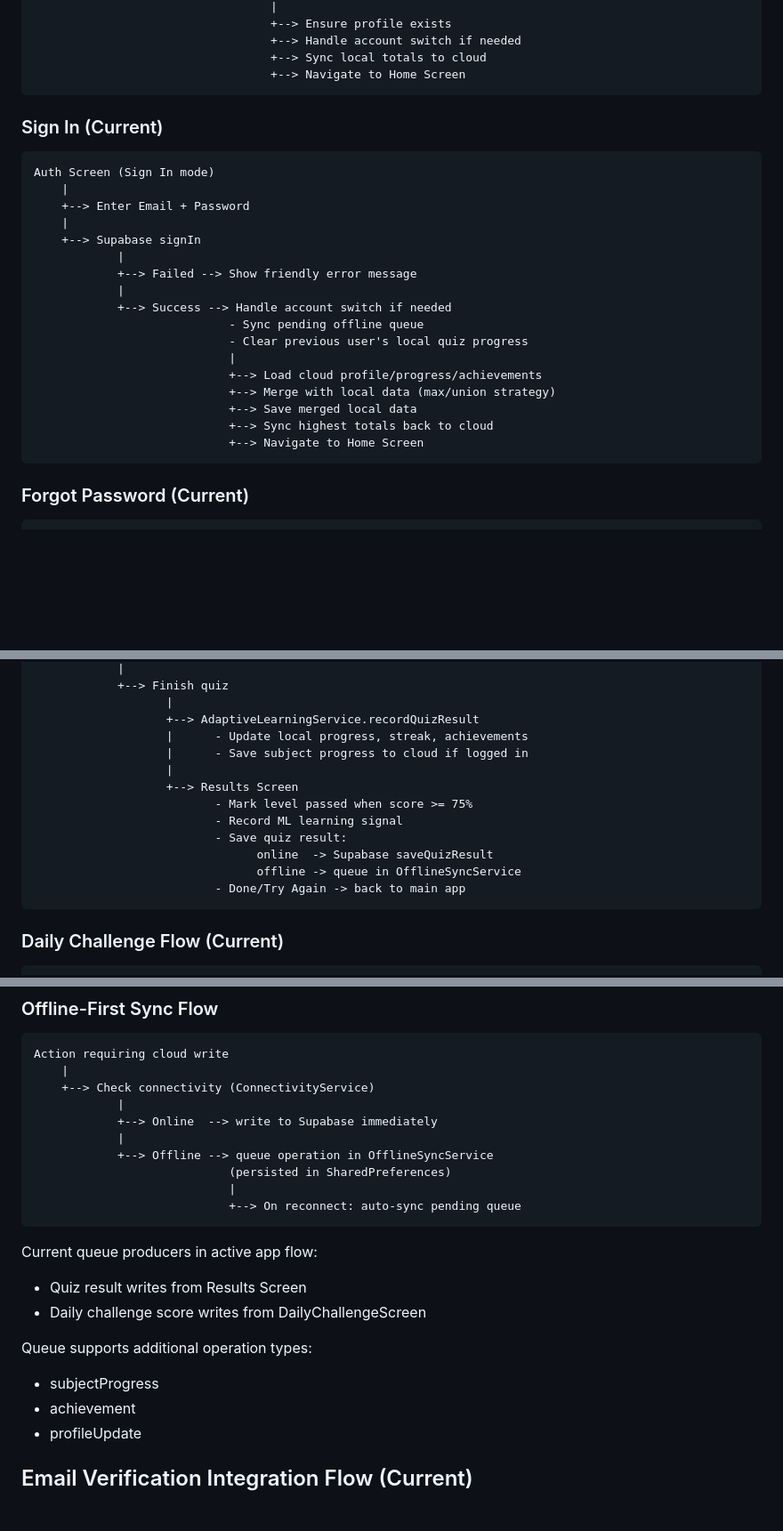
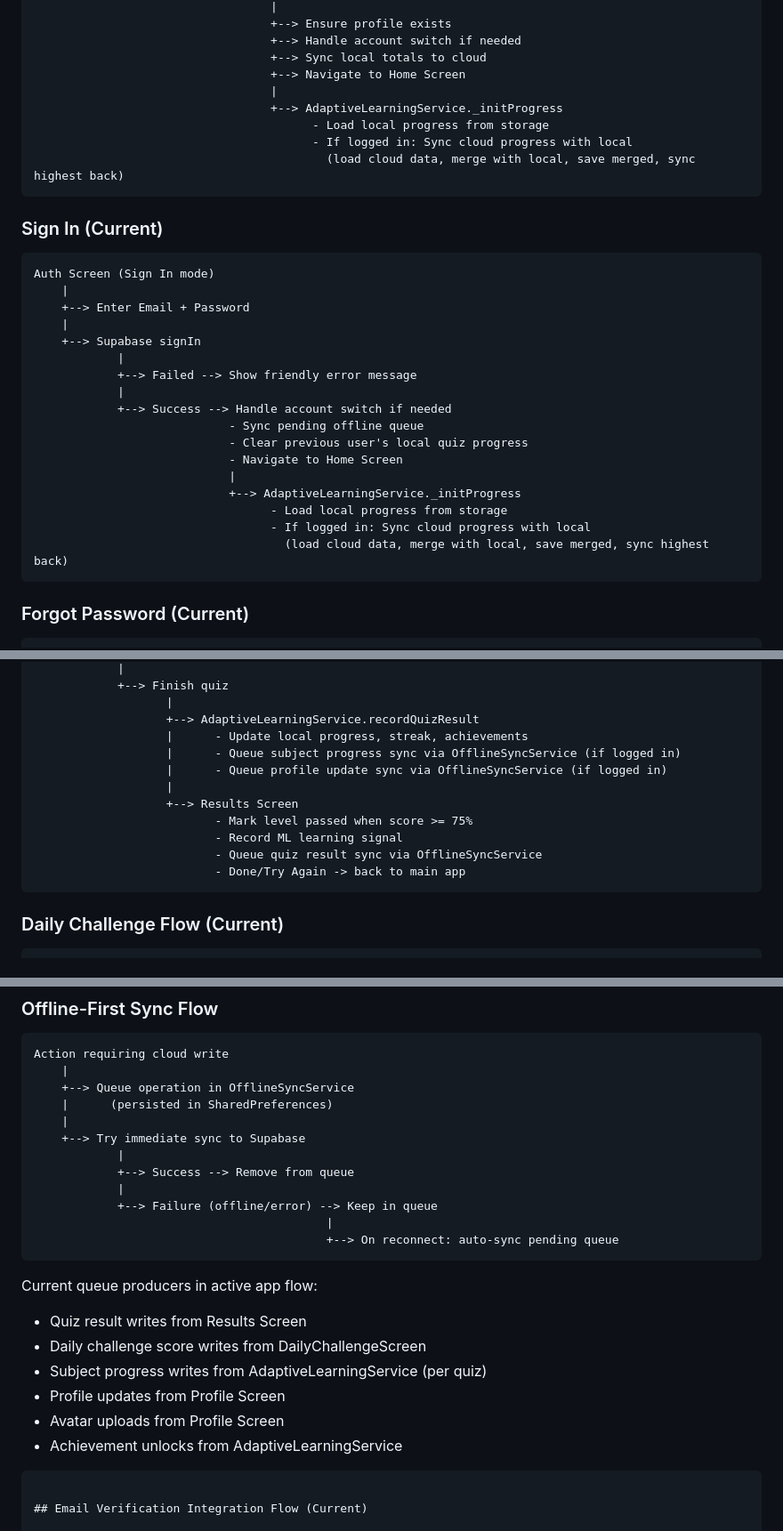
Before and after one commit to kilewin021105/crimireview, a Markdown page: flow.md, 3 parts joined by grey strips. Shown at 89% size. Drawn GitHub-style; blank space fills up the shorter version.

Commit message:
Update flow.md to reflect offline sync queue implementation

````diff
--- a/flow.md
+++ b/flow.md
@@ -59,6 +59,11 @@ Auth Screen (Sign Up mode)
                                   +--> Handle account switch if needed
                                   +--> Sync local totals to cloud
                                   +--> Navigate to Home Screen
+                                  |
+                                  +--> AdaptiveLearningService._initProgress
+                                        - Load local progress from storage
+                                        - If logged in: Sync cloud progress with local
+                                          (load cloud data, merge with local, save merged, sync highest back)
 ```
 
 ### Sign In (Current)
@@ -75,12 +80,12 @@ Auth Screen (Sign In mode)
             +--> Success --> Handle account switch if needed
                             - Sync pending offline queue
                             - Clear previous user's local quiz progress
+                            - Navigate to Home Screen
                             |
-                            +--> Load cloud profile/progress/achievements
-                            +--> Merge with local data (max/union strategy)
-                            +--> Save merged local data
-                            +--> Sync highest totals back to cloud
-                            +--> Navigate to Home Screen
+                            +--> AdaptiveLearningService._initProgress
+                                  - Load local progress from storage
+                                  - If logged in: Sync cloud progress with local
+                                    (load cloud data, merge with local, save merged, sync highest back)
 ```
 
 ### Forgot Password (Current)
@@ -146,14 +151,13 @@ Home/Quiz Tab --> Subjects Screen
                    |
                    +--> AdaptiveLearningService.recordQuizResult
                    |      - Update local progress, streak, achievements
-                   |      - Save subject progress to cloud if logged in
+                   |      - Queue subject progress sync via OfflineSyncService (if logged in)
+                   |      - Queue profile update sync via OfflineSyncService (if logged in)
                    |
                    +--> Results Screen
                           - Mark level passed when score >= 75%
                           - Record ML learning signal
-                          - Save quiz result:
-                                online  -> Supabase saveQuizResult
-                                offline -> queue in OfflineSyncService
+                          - Queue quiz result sync via OfflineSyncService
                           - Done/Try Again -> back to main app
 ```
 
@@ -281,24 +283,26 @@ Storage bucket:
 ```text
 Action requiring cloud write
     |
-    +--> Check connectivity (ConnectivityService)
+    +--> Queue operation in OfflineSyncService
+    |      (persisted in SharedPreferences)
+    |
+    +--> Try immediate sync to Supabase
             |
-            +--> Online  --> write to Supabase immediately
+            +--> Success --> Remove from queue
             |
-            +--> Offline --> queue operation in OfflineSyncService
-                            (persisted in SharedPreferences)
-                            |
-                            +--> On reconnect: auto-sync pending queue
+            +--> Failure (offline/error) --> Keep in queue
+                                          |
+                                          +--> On reconnect: auto-sync pending queue
 ```
 
 Current queue producers in active app flow:
 - Quiz result writes from Results Screen
 - Daily challenge score writes from DailyChallengeScreen
-
-Queue supports additional operation types:
-- subjectProgress
-- achievement
-- profileUpdate
+- Subject progress writes from AdaptiveLearningService (per quiz)
+- Profile updates from Profile Screen
+- Avatar uploads from Profile Screen
+- Achievement unlocks from AdaptiveLearningService
+```
 
 ## Email Verification Integration Flow (Current)
 
````
Also changed, not shown: other parts of flow.md (+2 -4 lines).
